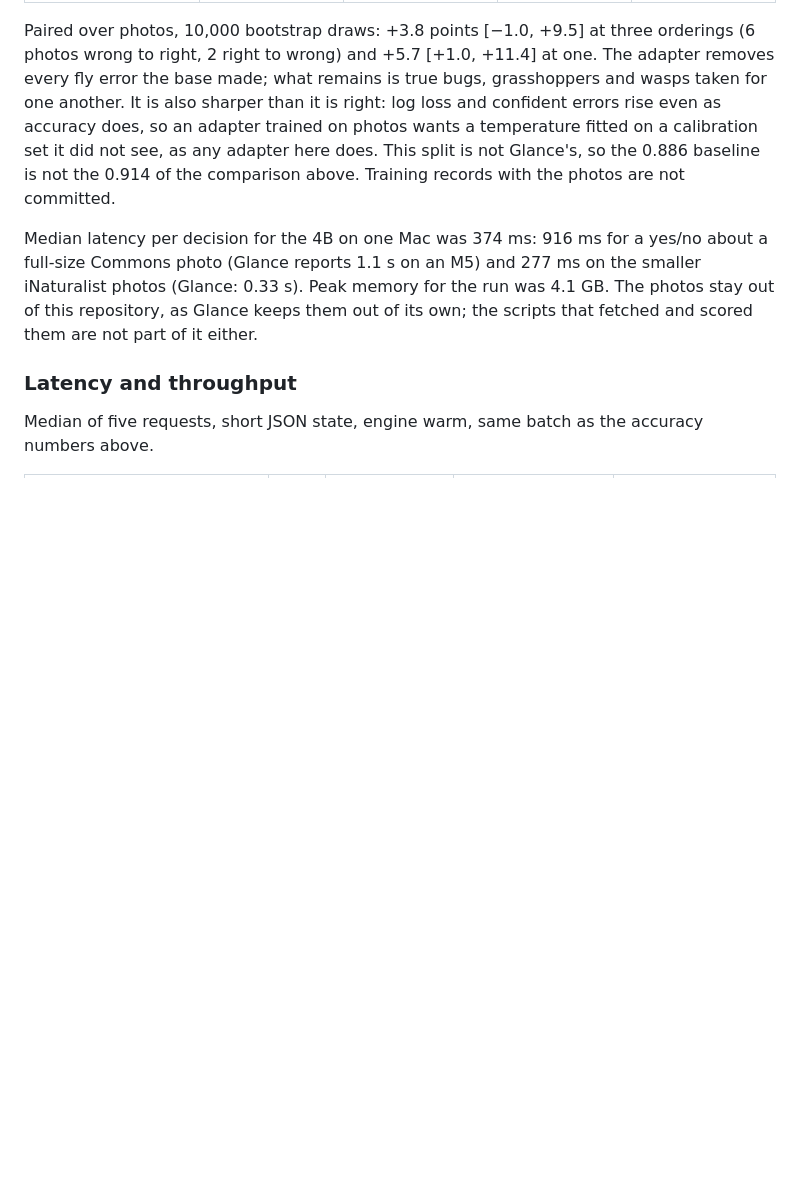
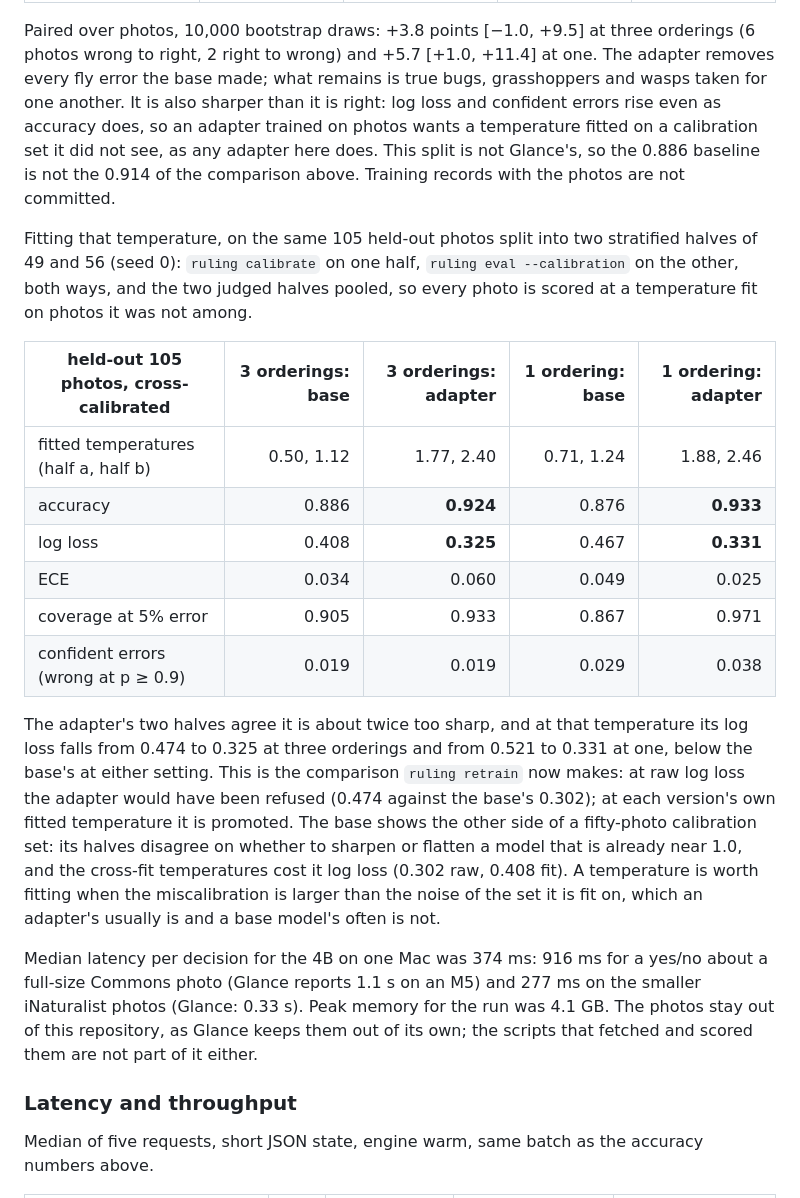
Before and after one commit to bradAGI/ruling, a Markdown page: docs/measurements.md, the part around the change. Rendered like a GitHub page; blank space fills up the shorter version.

Commit message:
Record cross-calibrating the photo adapter
Each held-out half is scored at the temperature fit on the other. The adapter is about twice too sharp and, calibrated, beats the base on log loss as well as accuracy, which is the comparison retrain now makes. The base's halves disagree, so a fifty-photo set is too small to fit a model already near 1.0.

```diff
--- a/docs/measurements.md
+++ b/docs/measurements.md
@@ -408,6 +408,34 @@ set it did not see, as any adapter here does. This split is not Glance's,
 so the 0.886 baseline is not the 0.914 of the comparison above. Training
 records with the photos are not committed.
 
+Fitting that temperature, on the same 105 held-out photos split into two
+stratified halves of 49 and 56 (seed 0): `ruling calibrate` on one half,
+`ruling eval --calibration` on the other, both ways, and the two judged
+halves pooled, so every photo is scored at a temperature fit on photos it
+was not among.
+
+| held-out 105 photos, cross-calibrated | 3 orderings: base | 3 orderings: adapter | 1 ordering: base | 1 ordering: adapter |
+|---|---:|---:|---:|---:|
+| fitted temperatures (half a, half b) | 0.50, 1.12 | 1.77, 2.40 | 0.71, 1.24 | 1.88, 2.46 |
+| accuracy | 0.886 | **0.924** | 0.876 | **0.933** |
+| log loss | 0.408 | **0.325** | 0.467 | **0.331** |
+| ECE | 0.034 | 0.060 | 0.049 | 0.025 |
+| coverage at 5% error | 0.905 | 0.933 | 0.867 | 0.971 |
+| confident errors (wrong at p ≥ 0.9) | 0.019 | 0.019 | 0.029 | 0.038 |
+
+The adapter's two halves agree it is about twice too sharp, and at that
+temperature its log loss falls from 0.474 to 0.325 at three orderings and
+from 0.521 to 0.331 at one, below the base's at either setting. This is
+the comparison `ruling retrain` now makes: at raw log loss the adapter
+would have been refused (0.474 against the base's 0.302); at each
+version's own fitted temperature it is promoted. The base shows the
+other side of a fifty-photo calibration set: its halves disagree on
+whether to sharpen or flatten a model that is already near 1.0, and the
+cross-fit temperatures cost it log loss (0.302 raw, 0.408 fit). A
+temperature is worth fitting when the miscalibration is larger than the
+noise of the set it is fit on, which an adapter's usually is and a base
+model's often is not.
+
 Median latency per decision for the 4B on one Mac was 374 ms: 916 ms for a yes/no about
 a full-size Commons photo (Glance reports 1.1 s on an M5) and 277 ms on the
 smaller iNaturalist photos (Glance: 0.33 s). Peak memory for the run was
```
